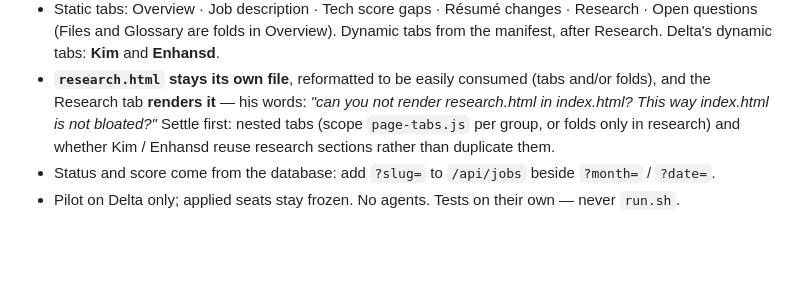
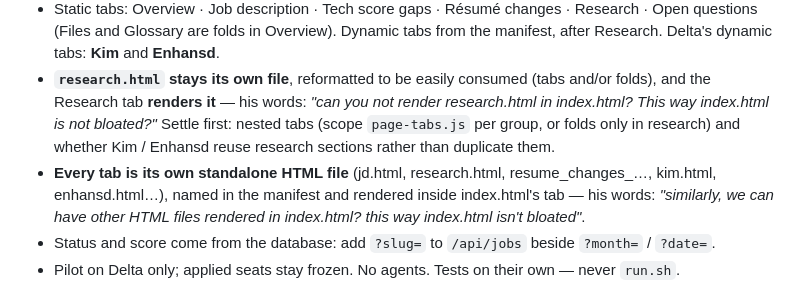
Before and after one commit to abhideo-ai/v2-full-time, a Markdown page: RESUME_SESSION.md, the part around the change. GitHub-like rendering; blank space fills up the shorter version.

Commit message:
RESUME_SESSION.md: every tab is its own HTML file, rendered in index.html
His follow-up: other workspace pages (jd.html, research.html, the résumé-changes
page, per-job pages such as kim.html) are named in the manifest and shown inside
index.html's tabs, so index.html stays a thin shell and each file still opens on
its own.

Co-Authored-By: Claude Opus 5.5 <noreply@anthropic.com>

```diff
--- a/RESUME_SESSION.md
+++ b/RESUME_SESSION.md
@@ -16,6 +16,9 @@ first, including its **Amendment** section.
   the Research tab **renders it** — his words: *"can you not render research.html in index.html? This
   way index.html is not bloated?"* Settle first: nested tabs (scope `page-tabs.js` per group, or folds
   only in research) and whether Kim / Enhansd reuse research sections rather than duplicate them.
+- **Every tab is its own standalone HTML file** (jd.html, research.html, resume_changes_…, kim.html,
+  enhansd.html…), named in the manifest and rendered inside index.html's tab — his words: *"similarly,
+  we can have other HTML files rendered in index.html? this way index.html isn't bloated"*.
 - Status and score come from the database: add `?slug=` to `/api/jobs` beside `?month=` / `?date=`.
 - Pilot on Delta only; applied seats stay frozen. No agents. Tests on their own — never `run.sh`.
 
```
